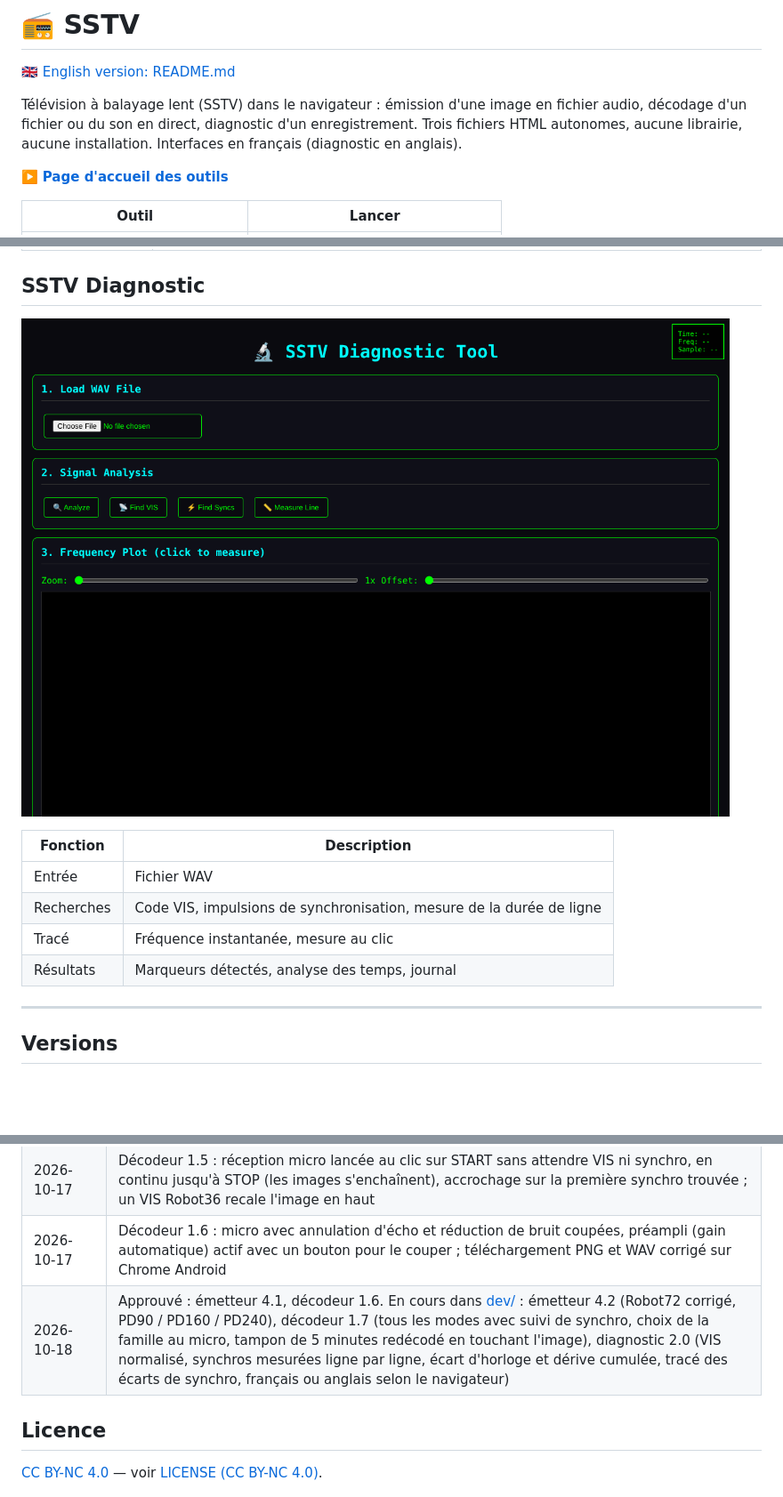
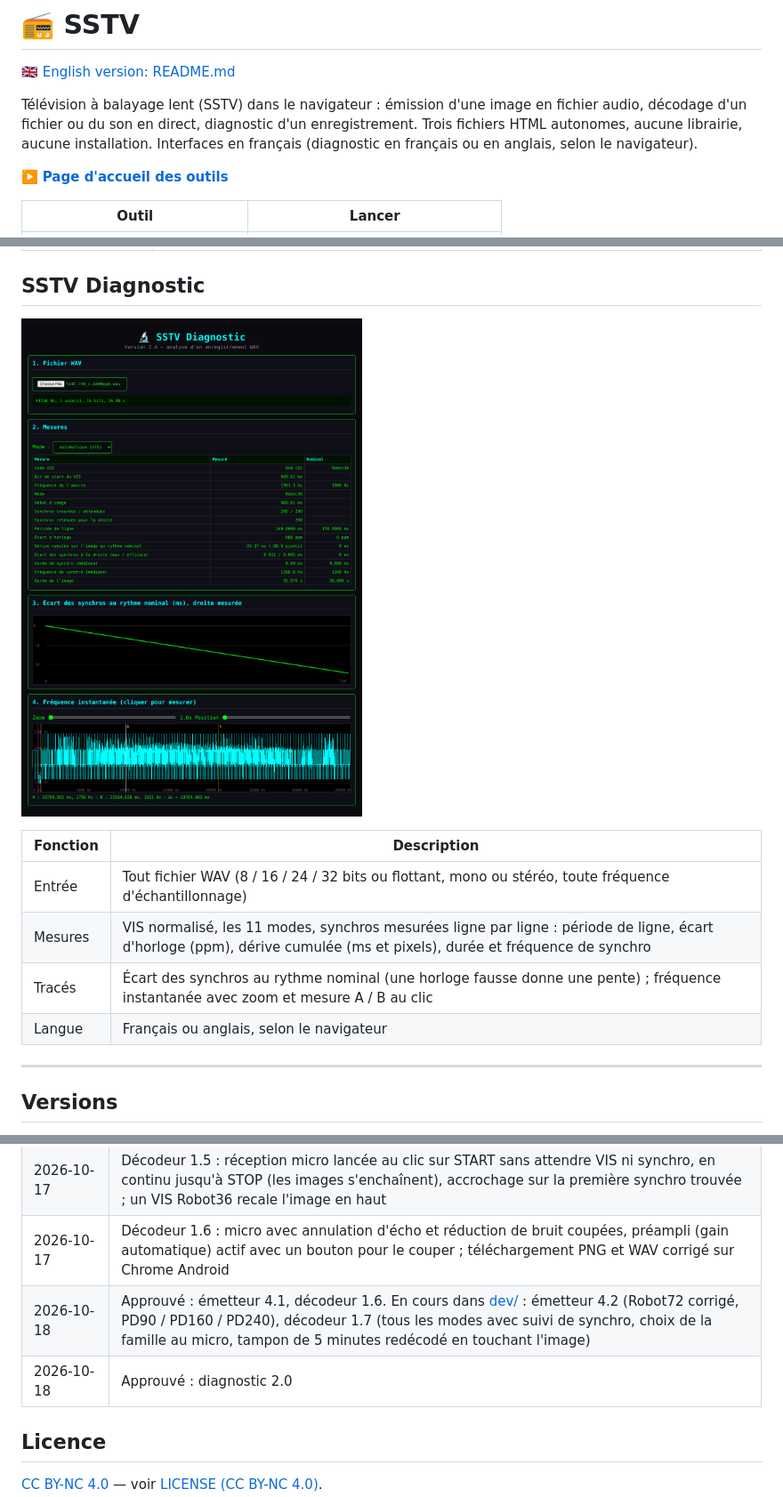
Before and after one commit to ericperret/sstv, a Markdown page: LISEZMOI.md, 3 parts joined by grey strips. Shown at 89% size. GitHub-like rendering; pictures changed too: screenshot_sstv_diagnostic.png; blank space fills up the shorter version.

```diff
--- a/LISEZMOI.md
+++ b/LISEZMOI.md
@@ -11,7 +11,7 @@
 
 🇬🇧 [English version: README.md](README.md)
 
-Télévision à balayage lent (SSTV) dans le navigateur : émission d'une image en fichier audio, décodage d'un fichier ou du son en direct, diagnostic d'un enregistrement. Trois fichiers HTML autonomes, aucune librairie, aucune installation. Interfaces en français (diagnostic en anglais).
+Télévision à balayage lent (SSTV) dans le navigateur : émission d'une image en fichier audio, décodage d'un fichier ou du son en direct, diagnostic d'un enregistrement. Trois fichiers HTML autonomes, aucune librairie, aucune installation. Interfaces en français (diagnostic en français ou en anglais, selon le navigateur).
 
 ▶️ **[Page d'accueil des outils](https://ericperret.github.io/sstv/index2.html)**
 
@@ -53,10 +53,10 @@ Télévision à balayage lent (SSTV) dans le navigateur : émission d'une image
 
 | Fonction | Description |
 |---|---|
-| Entrée | Fichier WAV |
-| Recherches | Code VIS, impulsions de synchronisation, mesure de la durée de ligne |
-| Tracé | Fréquence instantanée, mesure au clic |
-| Résultats | Marqueurs détectés, analyse des temps, journal |
+| Entrée | Tout fichier WAV (8 / 16 / 24 / 32 bits ou flottant, mono ou stéréo, toute fréquence d'échantillonnage) |
+| Mesures | VIS normalisé, les 11 modes, synchros mesurées ligne par ligne : période de ligne, écart d'horloge (ppm), dérive cumulée (ms et pixels), durée et fréquence de synchro |
+| Tracés | Écart des synchros au rythme nominal (une horloge fausse donne une pente) ; fréquence instantanée avec zoom et mesure A / B au clic |
+| Langue | Français ou anglais, selon le navigateur |
 
 ---
 
@@ -79,7 +79,8 @@ La SSTV sert aux radioamateurs pour transmettre des images en HF / VHF. Ces outi
 | 2026-10-17 | Décodeur 1.4 : aucun journal affiché ; onglet micro épuré : Robot36 seul, démarrage sur les synchros (VIS facultatif), bouton tactile des traitements audio utilisable pendant la capture, jauge -90 à 0 dBFS, enregistrement de la capture sous l'image |
 | 2026-10-17 | Décodeur 1.5 : réception micro lancée au clic sur START sans attendre VIS ni synchro, en continu jusqu'à STOP (les images s'enchaînent), accrochage sur la première synchro trouvée ; un VIS Robot36 recale l'image en haut |
 | 2026-10-17 | Décodeur 1.6 : micro avec annulation d'écho et réduction de bruit coupées, préampli (gain automatique) actif avec un bouton pour le couper ; téléchargement PNG et WAV corrigé sur Chrome Android |
-| 2026-10-18 | Approuvé : émetteur 4.1, décodeur 1.6. En cours dans [dev/](https://ericperret.github.io/sstv/dev/index2.html) : émetteur 4.2 (Robot72 corrigé, PD90 / PD160 / PD240), décodeur 1.7 (tous les modes avec suivi de synchro, choix de la famille au micro, tampon de 5 minutes redécodé en touchant l'image), diagnostic 2.0 (VIS normalisé, synchros mesurées ligne par ligne, écart d'horloge et dérive cumulée, tracé des écarts de synchro, français ou anglais selon le navigateur) |
+| 2026-10-18 | Approuvé : émetteur 4.1, décodeur 1.6. En cours dans [dev/](https://ericperret.github.io/sstv/dev/index2.html) : émetteur 4.2 (Robot72 corrigé, PD90 / PD160 / PD240), décodeur 1.7 (tous les modes avec suivi de synchro, choix de la famille au micro, tampon de 5 minutes redécodé en touchant l'image) |
+| 2026-10-18 | Approuvé : diagnostic 2.0 |
 
 ## Licence
 
```
Also changed, not shown: README.md (+7 -6 lines), 4 other files.
